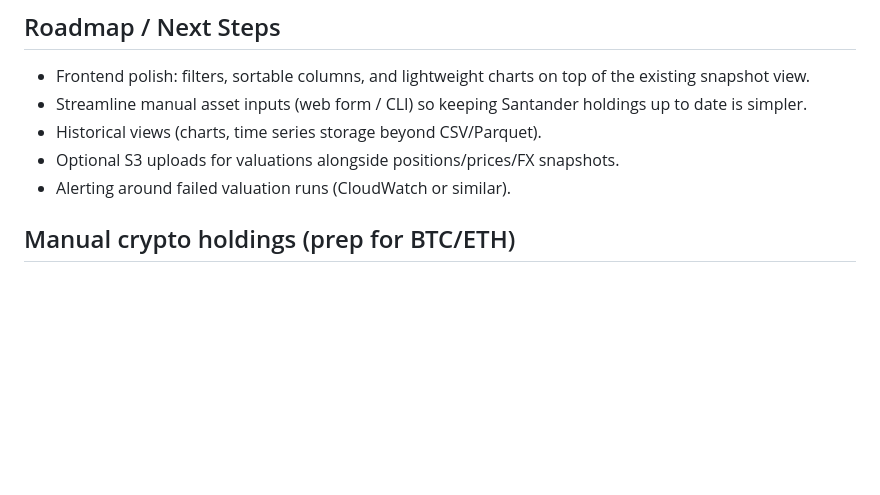
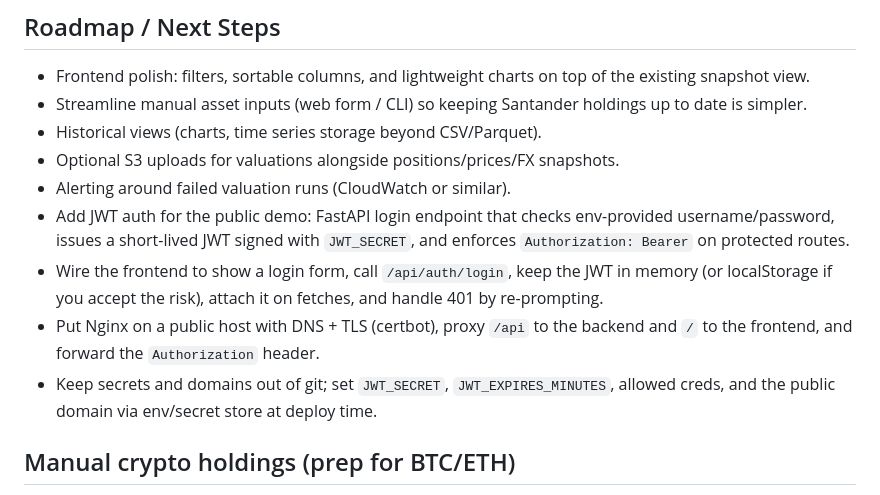
Before and after one commit to julianlizarraga15/fintracker, a Markdown page: README.md, the part around the change. Drawn GitHub-style; blank space fills up the shorter version.

```diff
--- a/README.md
+++ b/README.md
@@ -90,6 +90,10 @@ Reload with `sudo systemctl daemon-reload`, then `sudo systemctl enable --now va
 - Historical views (charts, time series storage beyond CSV/Parquet).
 - Optional S3 uploads for valuations alongside positions/prices/FX snapshots.
 - Alerting around failed valuation runs (CloudWatch or similar).
+- Add JWT auth for the public demo: FastAPI login endpoint that checks env-provided username/password, issues a short-lived JWT signed with `JWT_SECRET`, and enforces `Authorization: Bearer` on protected routes.
+- Wire the frontend to show a login form, call `/api/auth/login`, keep the JWT in memory (or localStorage if you accept the risk), attach it on fetches, and handle 401 by re-prompting.
+- Put Nginx on a public host with DNS + TLS (certbot), proxy `/api` to the backend and `/` to the frontend, and forward the `Authorization` header.
+- Keep secrets and domains out of git; set `JWT_SECRET`, `JWT_EXPIRES_MINUTES`, allowed creds, and the public domain via env/secret store at deploy time.
 
 ## Manual crypto holdings (prep for BTC/ETH)
 - To start tracking crypto balances manually, add `data/manual/crypto_holdings.json` (or point `CRYPTO_HOLDINGS_FILE` to another path).
```
